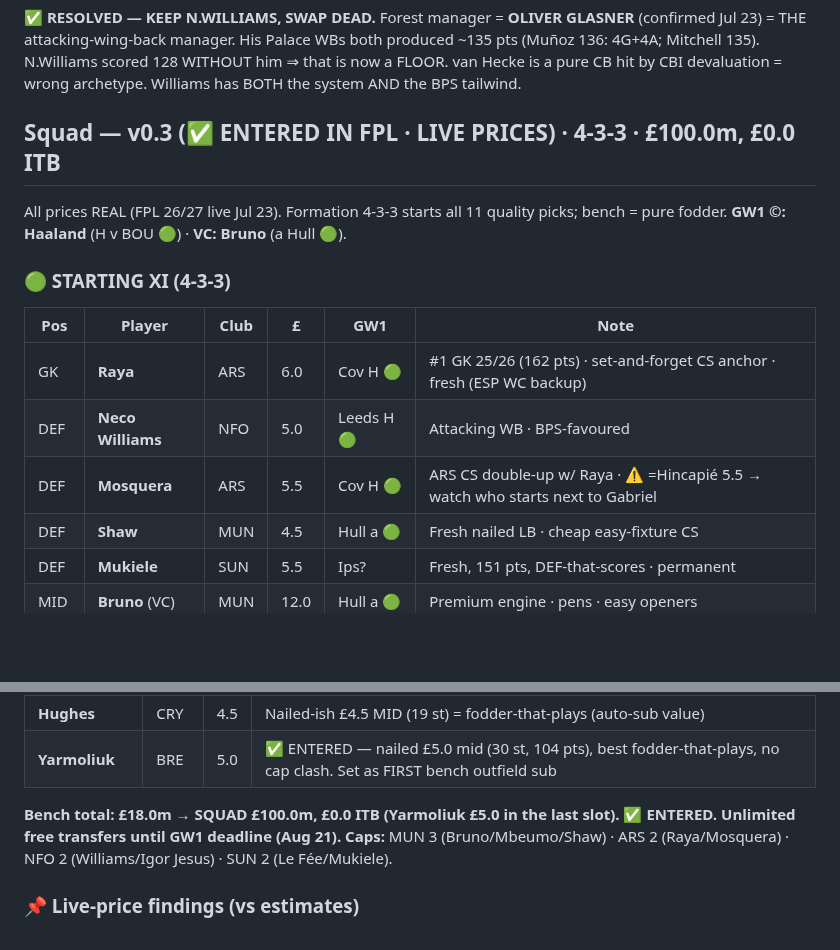
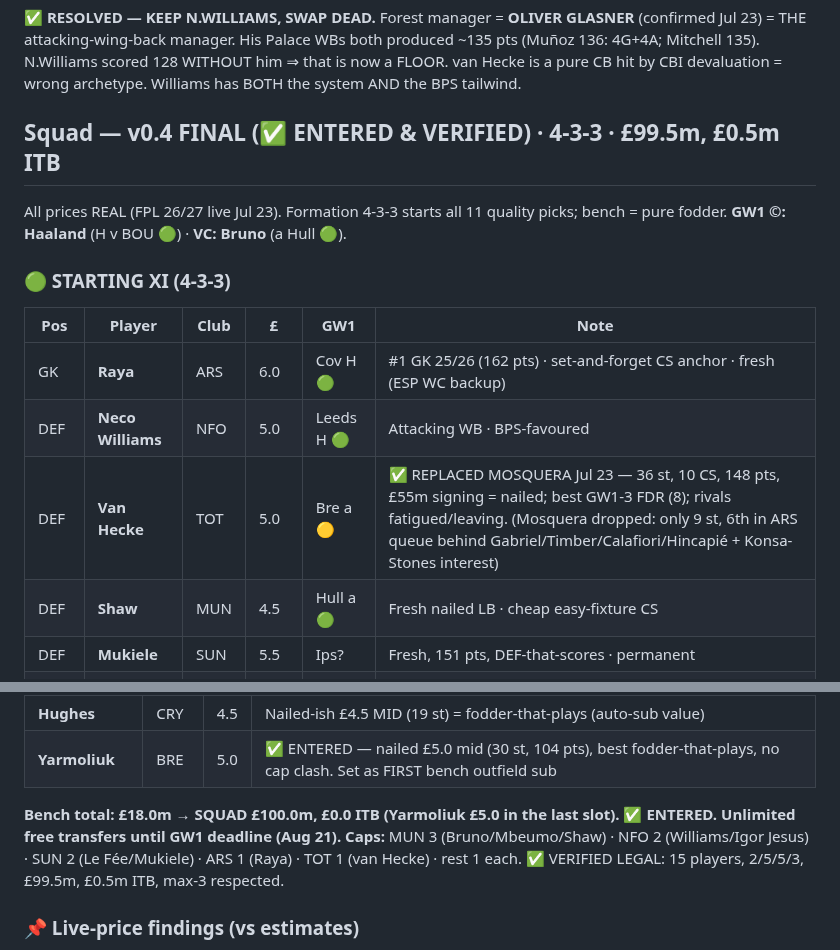
Before and after one commit to rneves2005-dotcom/fpl-dashboard, a Markdown page: gw1_draft.md, 2 parts joined by grey strips. GitHub-like rendering; blank space fills up the shorter version.

Commit message:
gw1_draft v0.4 FINAL: van Hecke replaces Mosquera (entered + verified legal: 15 players, 2/5/5/3, GBP99.5m, 0.5 ITB, max-3 ok). ARS exposure down to Raya only

```diff
--- a/gw1_draft.md
+++ b/gw1_draft.md
@@ -62,7 +62,7 @@ Real strategy (score all 15 in GW1), but POOR FIT for 26/27: (1) requires all 15
 | Risk | ✅ **GLASNER** → attacking-WB role MAXIMISED | New club; Romero/Senesi competition |
 **✅ RESOLVED — KEEP N.WILLIAMS, SWAP DEAD.** Forest manager = **OLIVER GLASNER** (confirmed Jul 23) = THE attacking-wing-back manager. His Palace WBs both produced ~135 pts (Muñoz 136: 4G+4A; Mitchell 135). N.Williams scored 128 WITHOUT him ⇒ that is now a FLOOR. van Hecke is a pure CB hit by CBI devaluation = wrong archetype. Williams has BOTH the system AND the BPS tailwind.
 
-## Squad — v0.3 (✅ ENTERED IN FPL · LIVE PRICES) · 4-3-3 · £100.0m, £0.0 ITB
+## Squad — v0.4 FINAL (✅ ENTERED & VERIFIED) · 4-3-3 · £99.5m, £0.5m ITB
 All prices REAL (FPL 26/27 live Jul 23). Formation 4-3-3 starts all 11 quality picks; bench = pure fodder. **GW1 ©: Haaland** (H v BOU 🟢) · **VC: Bruno** (a Hull 🟢).
 
 ### 🟢 STARTING XI (4-3-3)
@@ -70,7 +70,7 @@ All prices REAL (FPL 26/27 live Jul 23). Formation 4-3-3 starts all 11 quality p
 |---|---|---|---|---|---|
 | GK | **Raya** | ARS | 6.0 | Cov H 🟢 | #1 GK 25/26 (162 pts) · set-and-forget CS anchor · fresh (ESP WC backup) |
 | DEF | **Neco Williams** | NFO | 5.0 | Leeds H 🟢 | Attacking WB · BPS-favoured |
-| DEF | **Mosquera** | ARS | 5.5 | Cov H 🟢 | ARS CS double-up w/ Raya · ⚠️ =Hincapié 5.5 → watch who starts next to Gabriel |
+| DEF | **Van Hecke** | TOT | 5.0 | Bre a 🟡 | ✅ REPLACED MOSQUERA Jul 23 — 36 st, 10 CS, 148 pts, £55m signing = nailed; best GW1-3 FDR (8); rivals fatigued/leaving. (Mosquera dropped: only 9 st, 6th in ARS queue behind Gabriel/Timber/Calafiori/Hincapié + Konsa-Stones interest) |
 | DEF | **Shaw** | MUN | 4.5 | Hull a 🟢 | Fresh nailed LB · cheap easy-fixture CS |
 | DEF | **Mukiele** | SUN | 5.5 | Ips? | Fresh, 151 pts, DEF-that-scores · permanent |
 | MID | **Bruno** (VC) | MUN | 12.0 | Hull a 🟢 | Premium engine · pens · easy openers |
@@ -91,7 +91,7 @@ All prices REAL (FPL 26/27 live Jul 23). Formation 4-3-3 starts all 11 quality p
 | **Yarmoliuk** | BRE | 5.0 | ✅ ENTERED — nailed £5.0 mid (30 st, 104 pts), best fodder-that-plays, no cap clash. Set as FIRST bench outfield sub |
 
 **Bench total: £18.0m → SQUAD £100.0m, £0.0 ITB (Yarmoliuk £5.0 in the last slot). ✅ ENTERED. Unlimited free transfers until GW1 deadline (Aug 21).**
-**Caps:** MUN 3 (Bruno/Mbeumo/Shaw) · ARS 2 (Raya/Mosquera) · NFO 2 (Williams/Igor Jesus) · SUN 2 (Le Fée/Mukiele).
+**Caps:** MUN 3 (Bruno/Mbeumo/Shaw) · NFO 2 (Williams/Igor Jesus) · SUN 2 (Le Fée/Mukiele) · ARS 1 (Raya) · TOT 1 (van Hecke) · rest 1 each. ✅ VERIFIED LEGAL: 15 players, 2/5/5/3, £99.5m, £0.5m ITB, max-3 respected.
 
 ### 📌 Live-price findings (vs estimates)
 - **Watkins £8.0** = bargain (est 9.0) — best value shift in the squad.
```
